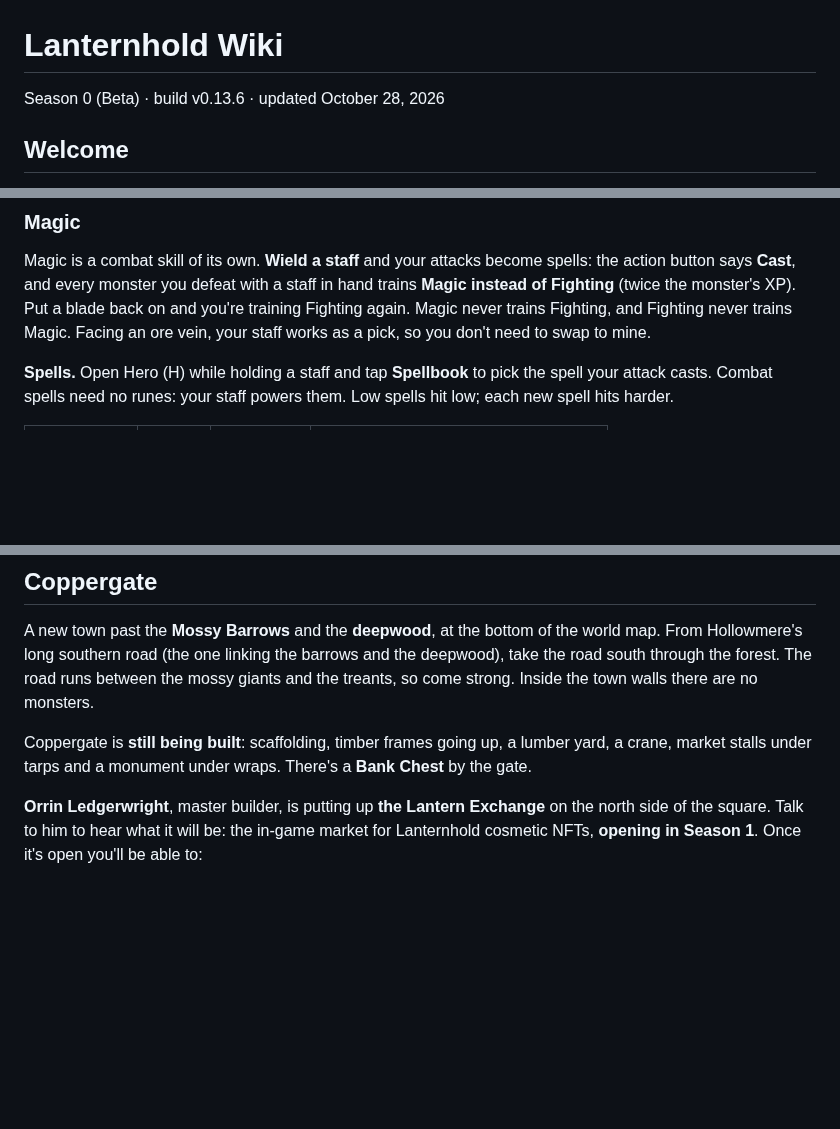
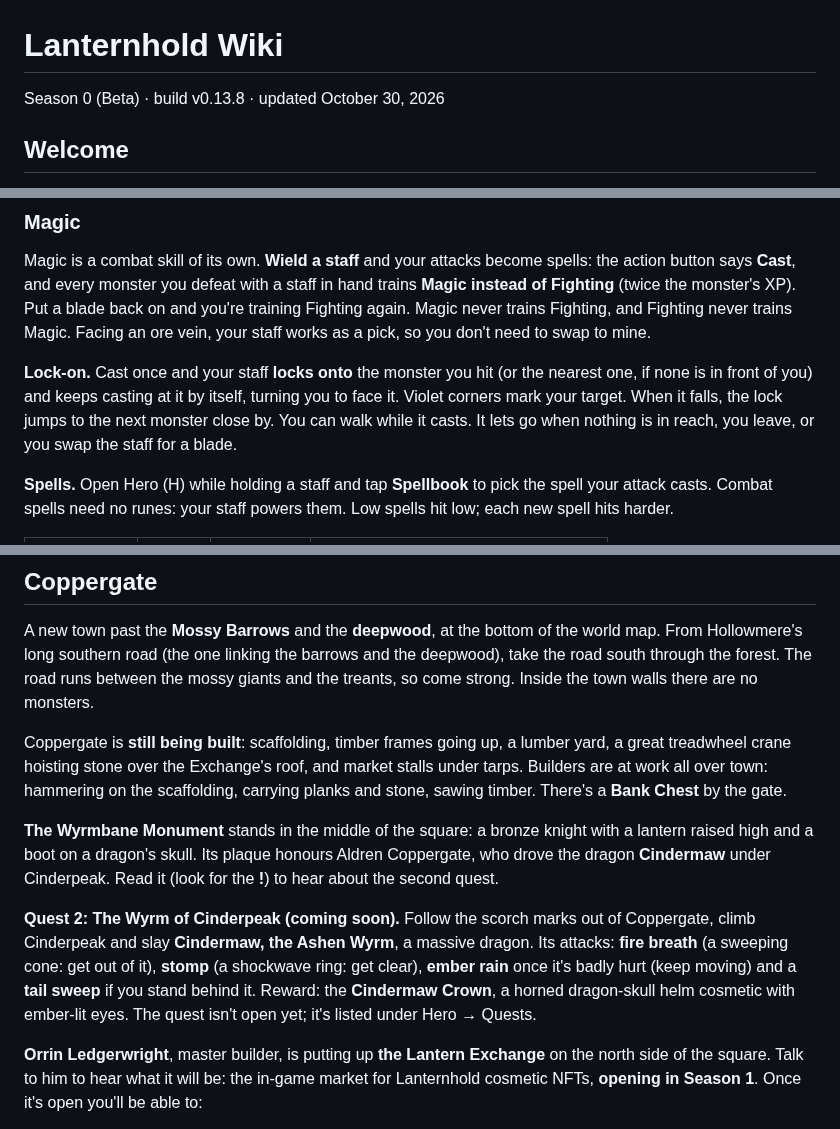
Before and after one commit to ToastlyGames/lantern, a Markdown page: docs/WIKI.md, 3 parts joined by grey strips. GitHub-like rendering; blank space fills up the shorter version.

```diff
--- a/docs/WIKI.md
+++ b/docs/WIKI.md
@@ -1,6 +1,6 @@
 # Lanternhold Wiki
 
-Season 0 (Beta) · build v0.13.6 · updated October 28, 2026
+Season 0 (Beta) · build v0.13.8 · updated October 30, 2026
 
 ## Welcome
 
@@ -245,6 +245,8 @@ Make rings and amulets at the **Jeweler's Bench**, the little workbench between
 
 Magic is a combat skill of its own. **Wield a staff** and your attacks become spells: the action button says **Cast**, and every monster you defeat with a staff in hand trains **Magic instead of Fighting** (twice the monster's XP). Put a blade back on and you're training Fighting again. Magic never trains Fighting, and Fighting never trains Magic. Facing an ore vein, your staff works as a pick, so you don't need to swap to mine.
 
+**Lock-on.** Cast once and your staff **locks onto** the monster you hit (or the nearest one, if none is in front of you) and keeps casting at it by itself, turning you to face it. Violet corners mark your target. When it falls, the lock jumps to the next monster close by. You can walk while it casts. It lets go when nothing is in reach, you leave, or you swap the staff for a blade.
+
 **Spells.** Open Hero (H) while holding a staff and tap **Spellbook** to pick the spell your attack casts. Combat spells need no runes: your staff powers them. Low spells hit low; each new spell hits harder.
 
 | Spell | Magic | Hits up to | Special |
@@ -443,7 +445,11 @@ For now, step up to the Maw and it explains all of this.
 
 A new town past the **Mossy Barrows** and the **deepwood**, at the bottom of the world map. From Hollowmere's long southern road (the one linking the barrows and the deepwood), take the road south through the forest. The road runs between the mossy giants and the treants, so come strong. Inside the town walls there are no monsters.
 
-Coppergate is **still being built**: scaffolding, timber frames going up, a lumber yard, a crane, market stalls under tarps and a monument under wraps. There's a **Bank Chest** by the gate.
+Coppergate is **still being built**: scaffolding, timber frames going up, a lumber yard, a great treadwheel crane hoisting stone over the Exchange's roof, and market stalls under tarps. Builders are at work all over town: hammering on the scaffolding, carrying planks and stone, sawing timber. There's a **Bank Chest** by the gate.
+
+**The Wyrmbane Monument** stands in the middle of the square: a bronze knight with a lantern raised high and a boot on a dragon's skull. Its plaque honours Aldren Coppergate, who drove the dragon **Cindermaw** under Cinderpeak. Read it (look for the **!**) to hear about the second quest.
+
+**Quest 2: The Wyrm of Cinderpeak (coming soon).** Follow the scorch marks out of Coppergate, climb Cinderpeak and slay **Cindermaw, the Ashen Wyrm**, a massive dragon. Its attacks: **fire breath** (a sweeping cone: get out of it), **stomp** (a shockwave ring: get clear), **ember rain** once it's badly hurt (keep moving) and a **tail sweep** if you stand behind it. Reward: the **Cindermaw Crown**, a horned dragon-skull helm cosmetic with ember-lit eyes. The quest isn't open yet; it's listed under Hero → Quests.
 
 **Orrin Ledgerwright**, master builder, is putting up **the Lantern Exchange** on the north side of the square. Talk to him to hear what it will be: the in-game market for Lanternhold cosmetic NFTs, **opening in Season 1**. Once it's open you'll be able to:
 
```
